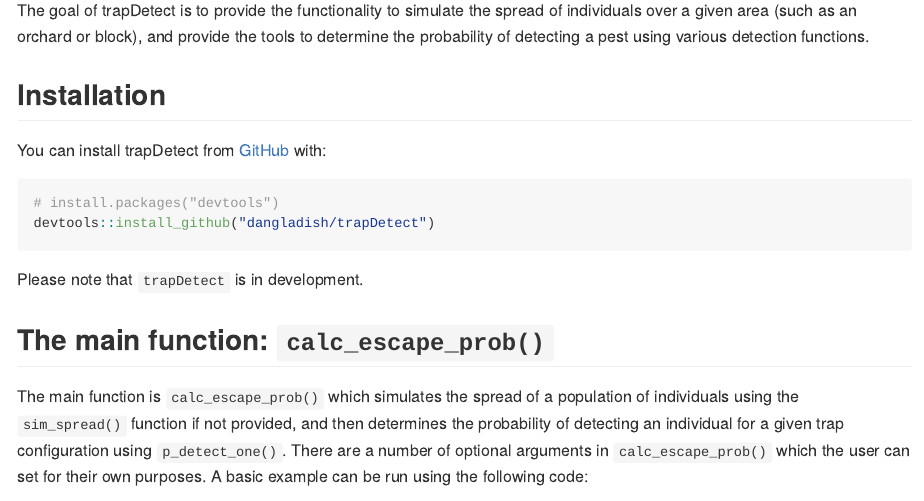
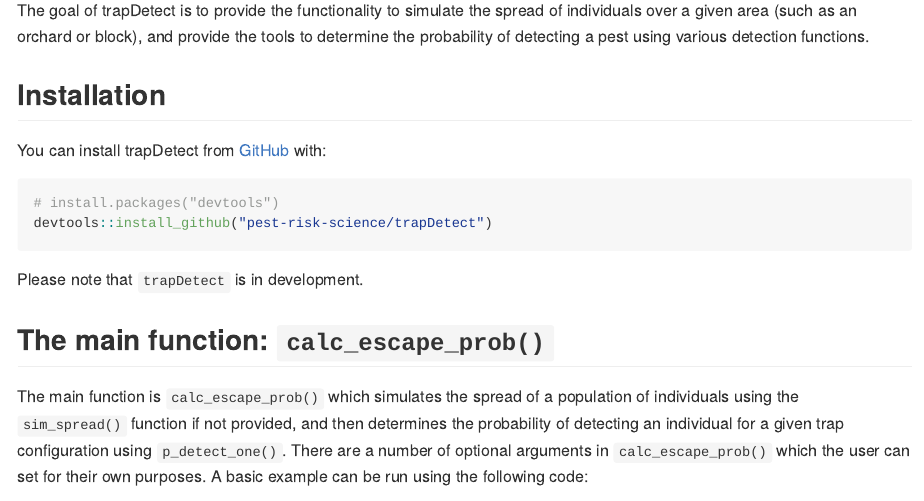
Before and after one commit to pest-risk-science/trapDetect, an R Markdown document (README.Rmd): the page in a window 1100 px wide, from 110 px down. Rendered offline with R 4.5, knitr and Pandoc, with nearby package versions; some code elsewhere in the file could not run offline; badge pictures from the web are left out.

Commit message:
updating package

````diff
--- a/README.Rmd
+++ b/README.Rmd
@@ -26,7 +26,7 @@ You can install trapDetect from [GitHub](https://github.com/) with:
 
 ``` r
 # install.packages("devtools")
-devtools::install_github("dangladish/trapDetect")
+devtools::install_github("pest-risk-science/trapDetect")
 ```
 
 Please note that `trapDetect` is in development.
````
Also changed, not shown: README.md.
